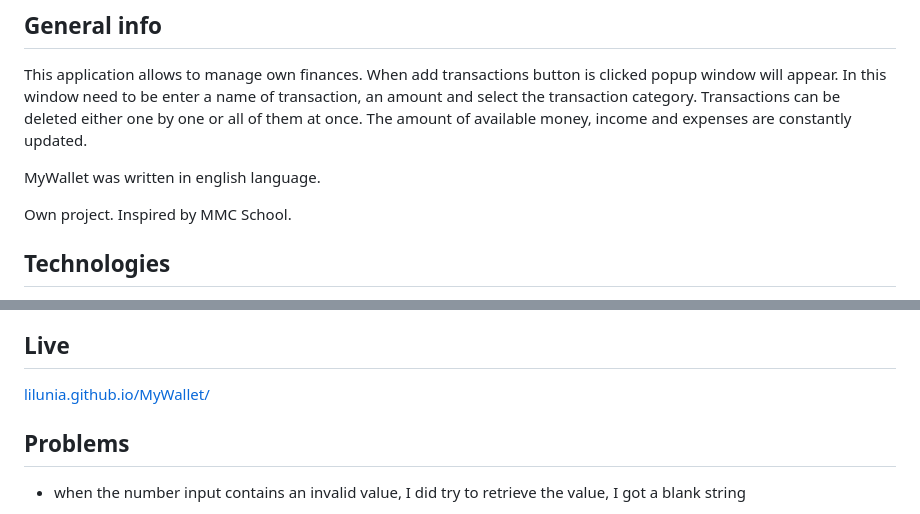
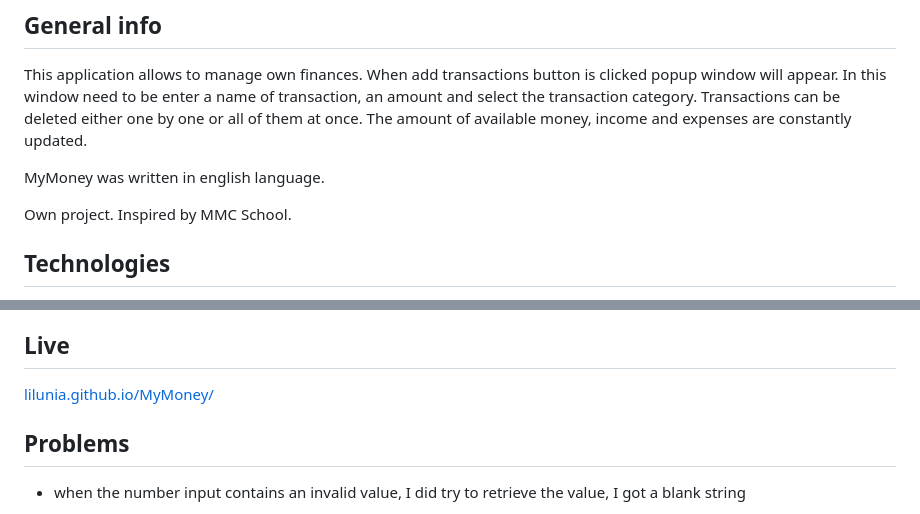
Before and after one commit to lilunia/MyMoney, a Markdown page: README.md, 2 parts joined by grey strips. GitHub-like rendering.

```diff
--- a/README.md
+++ b/README.md
@@ -15,7 +15,7 @@
 This application allows to manage own finances. When add transactions button is clicked popup window will appear. In this window need to be enter a name of transaction, an amount and select the transaction category. Transactions can be deleted either one by one or all of them at once.
 The amount of available money, income and expenses are constantly updated.
 
-MyWallet was written in english language.
+MyMoney was written in english language.
 
 Own project. Inspired by MMC School.
 
@@ -75,7 +75,7 @@ Own project. Inspired by MMC School.
 
 ## Live
 
-<a href="https://lilunia.github.io/MyWallet/">lilunia.github.io/MyWallet/</a>
+<a href="https://lilunia.github.io/MyMoney/">lilunia.github.io/MyMoney/</a>
 
 ## Problems
 
```
Also changed, not shown: other parts of README.md (+4 -4 lines), img/mymoney-popup.PNG (renamed from img/mywallet-popup.PNG), img/mymoney.PNG (added), img/mywallet.PNG (deleted), 1 other file.
